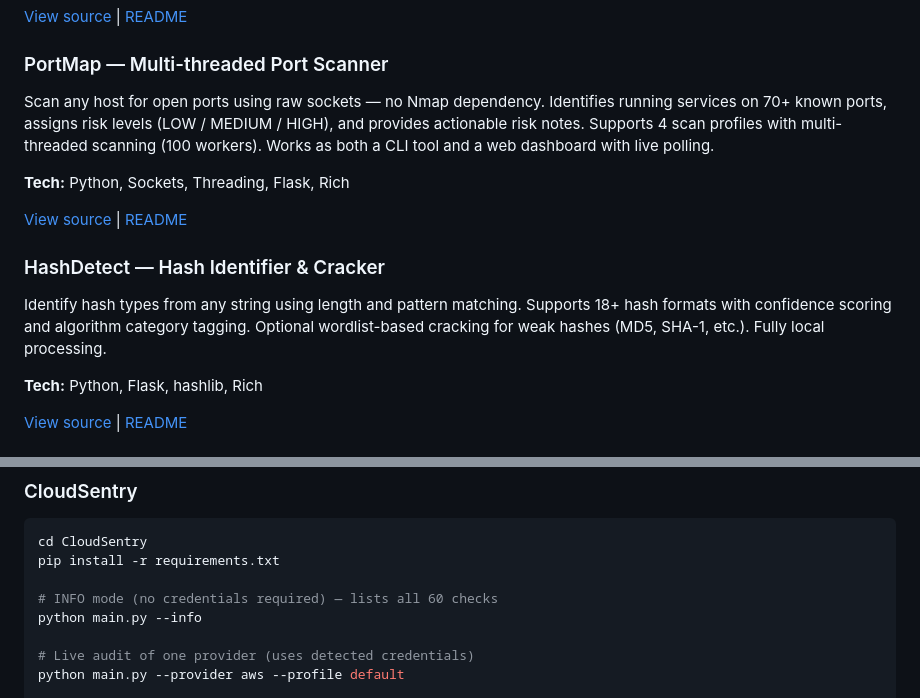
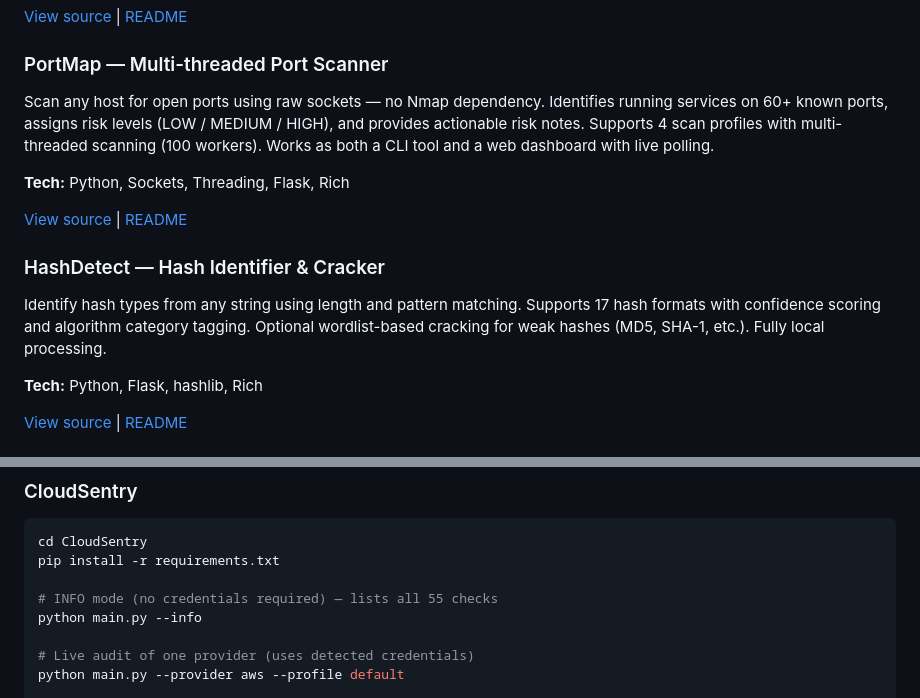
Before and after one commit to Santhosh595/SecureNET-Toolkit-, a Markdown page: README.md, 2 parts joined by grey strips. Drawn GitHub-style.

Commit message:
docs: correct tool counts verified against source
- PortMap: 66 known services (was '70+')
- HashDetect: 17 hash formats (was '18+')
- CloudSentry: 55 catalog checks, 20 AWS/20 GCP/15 Azure (was '60')

```diff
--- a/README.md
+++ b/README.md
@@ -37,7 +37,7 @@ Analyze any website's HTTP response headers for security misconfigurations. Chec
 
 ### PortMap — Multi-threaded Port Scanner
 
-Scan any host for open ports using raw sockets — no Nmap dependency. Identifies running services on 70+ known ports, assigns risk levels (LOW / MEDIUM / HIGH), and provides actionable risk notes. Supports 4 scan profiles with multi-threaded scanning (100 workers). Works as both a CLI tool and a web dashboard with live polling.
+Scan any host for open ports using raw sockets — no Nmap dependency. Identifies running services on 60+ known ports, assigns risk levels (LOW / MEDIUM / HIGH), and provides actionable risk notes. Supports 4 scan profiles with multi-threaded scanning (100 workers). Works as both a CLI tool and a web dashboard with live polling.
 
 **Tech:** Python, Sockets, Threading, Flask, Rich
 
@@ -45,7 +45,7 @@ Scan any host for open ports using raw sockets — no Nmap dependency. Identifie
 
 ### HashDetect — Hash Identifier & Cracker
 
-Identify hash types from any string using length and pattern matching. Supports 18+ hash formats with confidence scoring and algorithm category tagging. Optional wordlist-based cracking for weak hashes (MD5, SHA-1, etc.). Fully local processing.
+Identify hash types from any string using length and pattern matching. Supports 17 hash formats with confidence scoring and algorithm category tagging. Optional wordlist-based cracking for weak hashes (MD5, SHA-1, etc.). Fully local processing.
 
 **Tech:** Python, Flask, hashlib, Rich
 
@@ -352,7 +352,7 @@ python dashboard.py
 cd CloudSentry
 pip install -r requirements.txt
 
-# INFO mode (no credentials required) — lists all 60 checks
+# INFO mode (no credentials required) — lists all 55 checks
 python main.py --info
 
 # Live audit of one provider (uses detected credentials)
```
